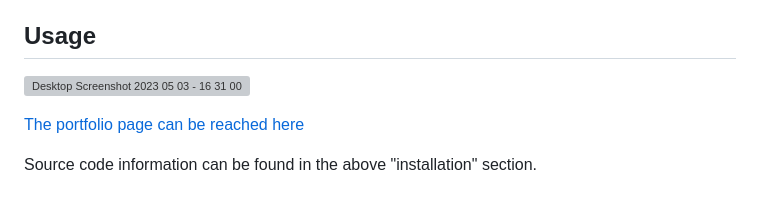
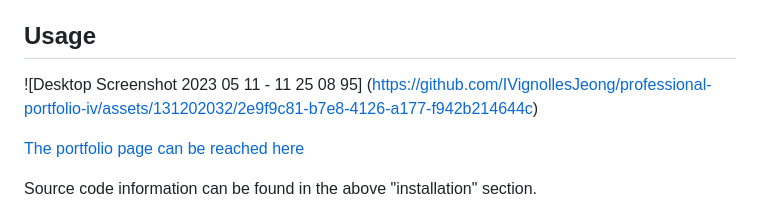
Before and after one commit to IVignollesJeong/professional-portfolio-iv, a Markdown page: README.md, the part around the change. Rendered like a GitHub page; grey boxes are pictures that could not be loaded.

```diff
--- a/README.md
+++ b/README.md
@@ -18,7 +18,8 @@ Source code for the portfolio page can be found here: [HTML](https://github.com/
 
 ## Usage
 
-![Desktop Screenshot 2023 05 03 - 16 31 00 53](https://user-images.githubusercontent.com/131202032/236045033-3eb0d2a7-6de2-45d3-94d7-4bb3a3eab030.png)
+![Desktop Screenshot 2023 05 11 - 11 25 08 95] (https://github.com/IVignollesJeong/professional-portfolio-iv/assets/131202032/2e9f9c81-b7e8-4126-a177-f942b214644c)
+
 
 [The portfolio page can be reached here](https://ivignollesjeong.github.io/weekly-challenge-1/)
 
```
